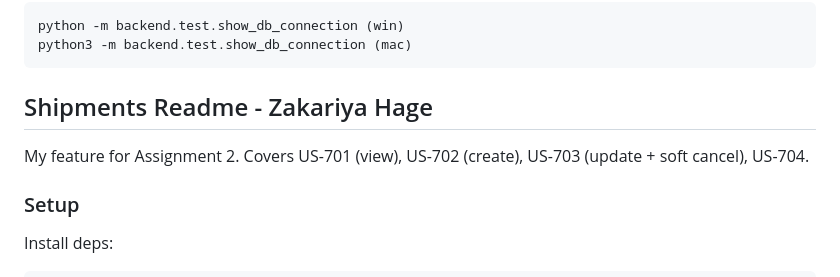
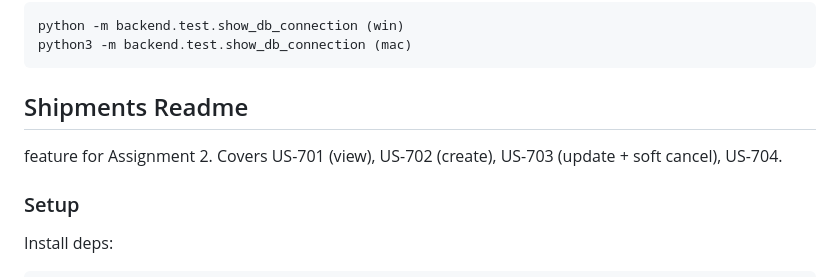
Before and after one commit to Kenny097761/API-and-Backend-Development, a Markdown page: readme.md, the part around the change. Rendered like a GitHub page.

````diff
--- a/readme.md
+++ b/readme.md
@@ -162,8 +162,8 @@ python -m backend.test.show_db_connection (win)
 python3 -m backend.test.show_db_connection (mac)
 ```
 
-## Shipments Readme - Zakariya Hage
-My feature for Assignment 2. Covers US-701 (view), US-702 (create), US-703 (update + soft cancel), US-704.
+## Shipments Readme
+feature for Assignment 2. Covers US-701 (view), US-702 (create), US-703 (update + soft cancel), US-704.
 
 ### Setup
 
````
